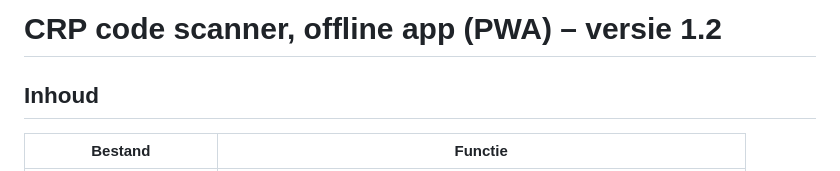
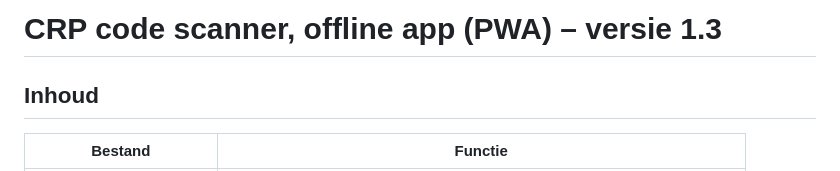
Before and after one commit to JeroenArtsFZ/CRP-Doorgeefcode, a Markdown page: README.md, the part around the change. GitHub-like rendering.

Commit message:
Update version number to 1.3 in README

```diff
--- a/README.md
+++ b/README.md
@@ -1,4 +1,4 @@
-# CRP code scanner, offline app (PWA) – versie 1.2
+# CRP code scanner, offline app (PWA) – versie 1.3
 
 ## Inhoud
 
```
